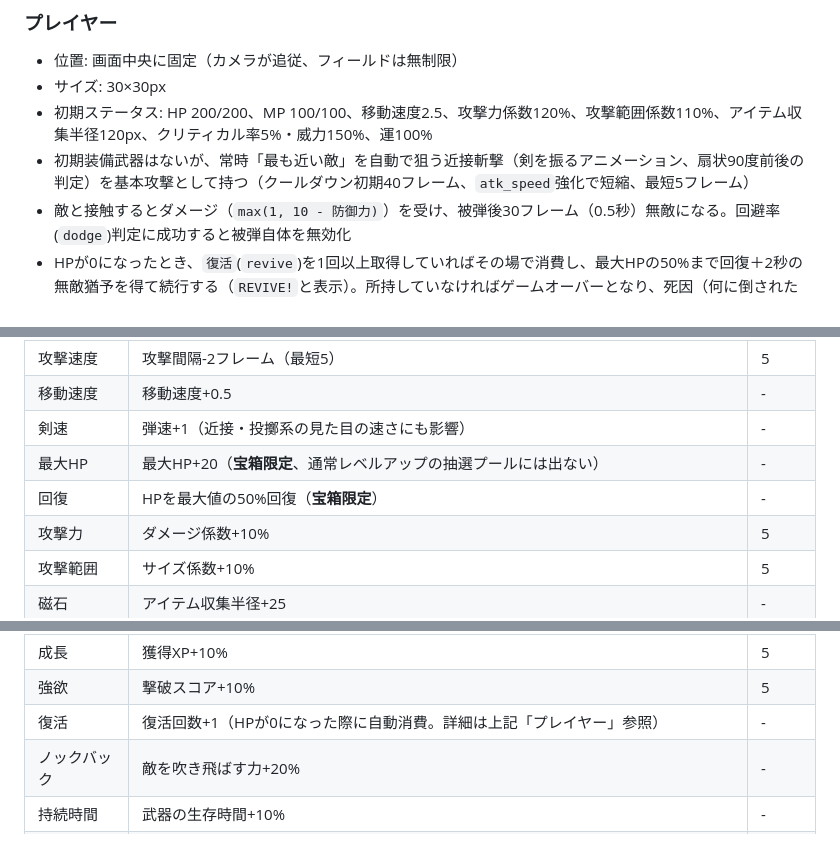
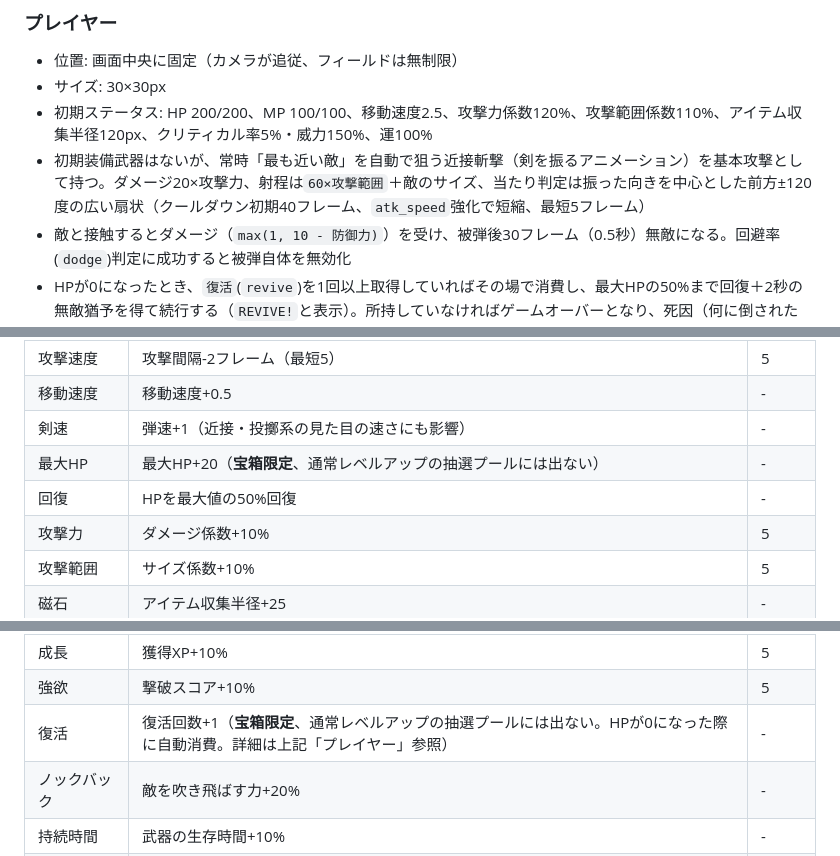
Before and after one commit to zeoperdise-apps/monster_survivor_zero, a Markdown page: README.md, 3 parts joined by grey strips. GitHub-like rendering.

```diff
--- a/README.md
+++ b/README.md
@@ -36,7 +36,7 @@ MONSTER Survivorsは、プレイヤーが画面中央に固定され、無限に
 - 位置: 画面中央に固定（カメラが追従、フィールドは無制限）
 - サイズ: 30×30px
 - 初期ステータス: HP 200/200、MP 100/100、移動速度2.5、攻撃力係数120%、攻撃範囲係数110%、アイテム収集半径120px、クリティカル率5%・威力150%、運100%
-- 初期装備武器はないが、常時「最も近い敵」を自動で狙う近接斬撃（剣を振るアニメーション、扇状90度前後の判定）を基本攻撃として持つ（クールダウン初期40フレーム、`atk_speed`強化で短縮、最短5フレーム）
+- 初期装備武器はないが、常時「最も近い敵」を自動で狙う近接斬撃（剣を振るアニメーション）を基本攻撃として持つ。ダメージ20×攻撃力、射程は`60×攻撃範囲`＋敵のサイズ、当たり判定は振った向きを中心とした前方±120度の広い扇状（クールダウン初期40フレーム、`atk_speed`強化で短縮、最短5フレーム）
 - 敵と接触するとダメージ（`max(1, 10 - 防御力)`）を受け、被弾後30フレーム（0.5秒）無敵になる。回避率(`dodge`)判定に成功すると被弾自体を無効化
 - HPが0になったとき、`復活`(`revive`)を1回以上取得していればその場で消費し、最大HPの50%まで回復＋2秒の無敵猶予を得て続行する（`REVIVE!`と表示）。所持していなければゲームオーバーとなり、死因（何に倒されたか）・生存時間・撃破数・最終ステータス・取得アイテム一覧を表示し、スコアをランキングに自動保存
 
@@ -49,7 +49,7 @@ MONSTER Survivorsは、プレイヤーが画面中央に固定され、無限に
 | 移動速度 | 移動速度+0.5 | - |
 | 剣速 | 弾速+1（近接・投擲系の見た目の速さにも影響） | - |
 | 最大HP | 最大HP+20（**宝箱限定**、通常レベルアップの抽選プールには出ない） | - |
-| 回復 | HPを最大値の50%回復（**宝箱限定**） | - |
+| 回復 | HPを最大値の50%回復 | - |
 | 攻撃力 | ダメージ係数+10% | 5 |
 | 攻撃範囲 | サイズ係数+10% | 5 |
 | 磁石 | アイテム収集半径+25 | - |
@@ -59,7 +59,7 @@ MONSTER Survivorsは、プレイヤーが画面中央に固定され、無限に
 | 複製 | 対応武器の同時発射数+1 | 2 |
 | 成長 | 獲得XP+10% | 5 |
 | 強欲 | 撃破スコア+10% | 5 |
-| 復活 | 復活回数+1（HPが0になった際に自動消費。詳細は上記「プレイヤー」参照） | - |
+| 復活 | 復活回数+1（**宝箱限定**、通常レベルアップの抽選プールには出ない。HPが0になった際に自動消費。詳細は上記「プレイヤー」参照） | - |
 | ノックバック | 敵を吹き飛ばす力+20% | - |
 | 持続時間 | 武器の生存時間+10% | - |
 | 呪い | 出現する敵のHPが+10%される代わりに、敵から得るXPも+10%される（`curse`倍率、以後取得したものにのみ適用され既存の敵は変化しない） | - |
```
Also changed, not shown: other parts of README.md (+8 -8 lines).
